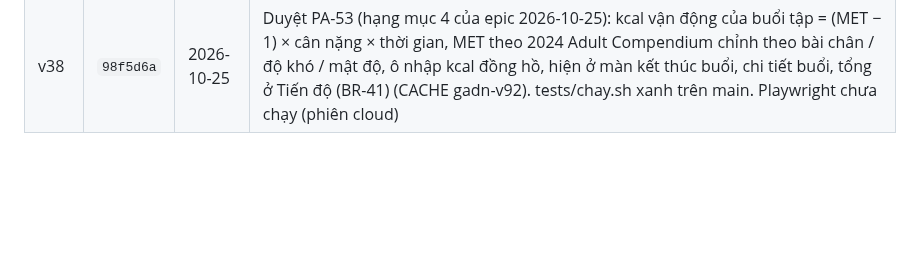
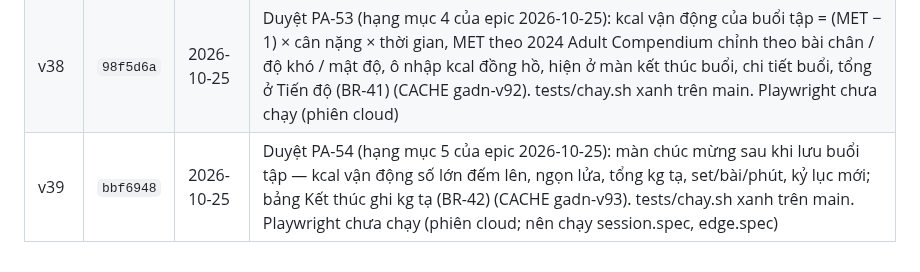
Before and after one commit to hoangtourguide0507-create/giao-an-dia-nguc, a Markdown page: docs/adr/0001-bo-nhanh-moc.md, the part around the change. Rendered like a GitHub page; blank space fills up the shorter version.

Commit message:
Mốc v39: Duyệt PA-54 vào bảng ADR 0001, epic ghi đã duyệt
Co-Authored-By: Claude Opus 5.5 <noreply@anthropic.com>
Claude-Session: https://claude.ai/code/session_01CVykSJgNZ9X7tNpuGJCMjU

```diff
--- a/docs/adr/0001-bo-nhanh-moc.md
+++ b/docs/adr/0001-bo-nhanh-moc.md
@@ -62,3 +62,4 @@ Mỗi lần chủ repo duyệt một PA, mốc được lưu bằng một nhánh
 | v36 | `c55f980` | 2026-10-25 | Duyệt PA-51 (hạng mục 2 của epic 2026-10-25): trần set mỗi nhóm cơ mỗi buổi chọn được 11 · 14 (mặc định) · 16 · tắt ở Tài khoản → Cân vùng cơ, cảnh báo ghi đúng nguồn (Remmert 2025, bản thảo) và link tới cài đặt, sửa thẻ cảnh báo dồn vùng bị xếp dọc (BR-39.11) (CACHE gadn-v90). tests/chay.sh xanh trên main. Playwright chưa chạy (phiên cloud) |
 | v37 | `168ce56` | 2026-10-25 | Duyệt PA-52 (hạng mục 3 của epic 2026-10-25): thẻ Kiểm tra giáo án tuần — set/tuần theo giáo án × số buổi 4 tuần qua, vùng bị bỏ quên / ít (< 4 set, Pelland 2024) / lệch cặp (quy ước app), gợi ý ngày + bài thêm một chạm, vùng có trong giáo án nhưng 4 tuần chưa tập, bỏ qua vùng (BR-40) (CACHE gadn-v91). tests/chay.sh xanh trên main. Playwright chưa chạy (phiên cloud) |
 | v38 | `98f5d6a` | 2026-10-25 | Duyệt PA-53 (hạng mục 4 của epic 2026-10-25): kcal vận động của buổi tập = (MET − 1) × cân nặng × thời gian, MET theo 2024 Adult Compendium chỉnh theo bài chân / độ khó / mật độ, ô nhập kcal đồng hồ, hiện ở màn kết thúc buổi, chi tiết buổi, tổng ở Tiến độ (BR-41) (CACHE gadn-v92). tests/chay.sh xanh trên main. Playwright chưa chạy (phiên cloud) |
+| v39 | `bbf6948` | 2026-10-25 | Duyệt PA-54 (hạng mục 5 của epic 2026-10-25): màn chúc mừng sau khi lưu buổi tập — kcal vận động số lớn đếm lên, ngọn lửa, tổng kg tạ, set/bài/phút, kỷ lục mới; bảng Kết thúc ghi kg tạ (BR-42) (CACHE gadn-v93). tests/chay.sh xanh trên main. Playwright chưa chạy (phiên cloud; nên chạy session.spec, edge.spec) |
```
Also changed, not shown: docs/epics/2026-10-25.md (+1 -1 lines).
